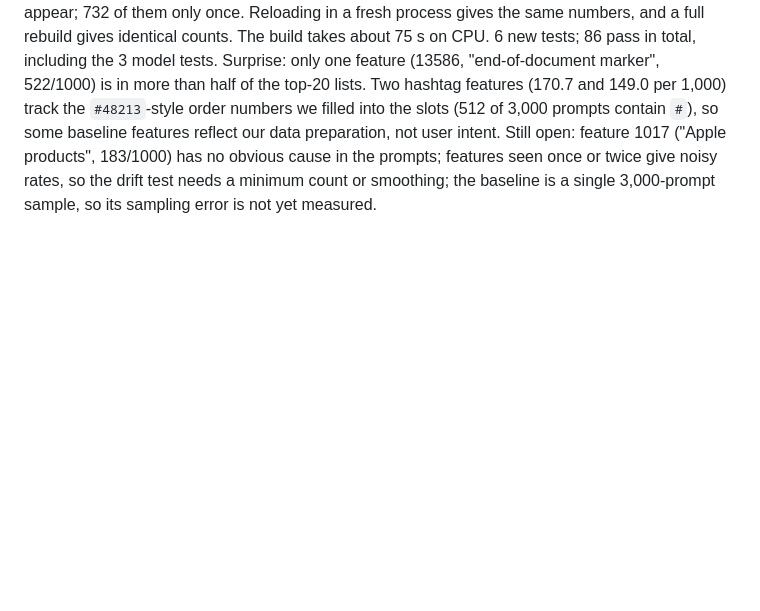
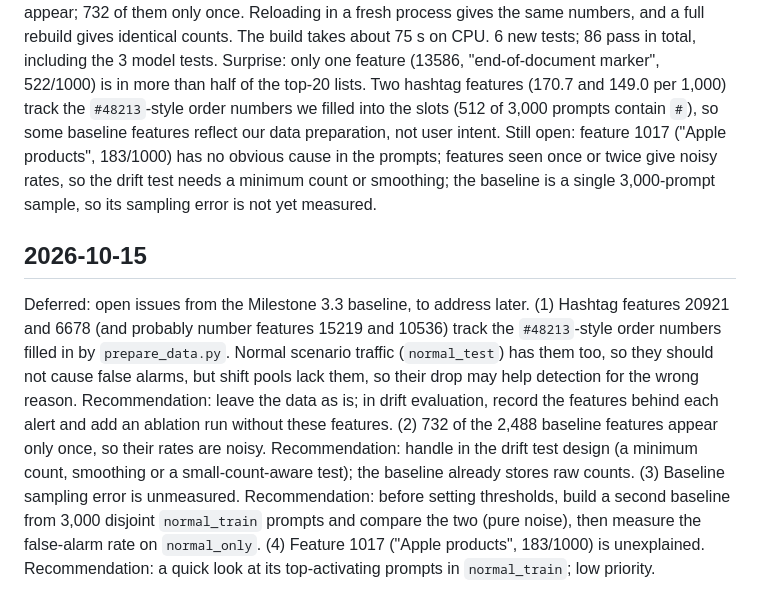
Before and after one commit to shedrachIkenna/feature-monitor, a Markdown page: docs/log.md, the part around the change. Rendered like a GitHub page; blank space fills up the shorter version.

Commit message:
Log deferred open issues from the feature baseline
Co-Authored-By: Claude Opus 5.5 <noreply@anthropic.com>

```diff
--- a/docs/log.md
+++ b/docs/log.md
@@ -208,3 +208,10 @@ Deferred: live testing of the Milestone 3.2 traffic generator, to address later.
 Completed Milestone 3.3 (baseline): `monitor/baseline.py` samples 3,000 prompts from `normal_train` (seed 0), runs `extract_features` directly and saves each feature's top-20 count and rate per 1,000 prompts to `monitor/baselines/gpt2_8.json` with its metadata. 2,488 distinct features appear; 732 of them only once. Reloading in a fresh process gives the same numbers, and a full rebuild gives identical counts. The build takes about 75 s on CPU. 6 new tests; 86 pass in total, including the 3 model tests.
 Surprise: only one feature (13586, "end-of-document marker", 522/1000) is in more than half of the top-20 lists. Two hashtag features (170.7 and 149.0 per 1,000) track the `#48213`-style order numbers we filled into the slots (512 of 3,000 prompts contain `#`), so some baseline features reflect our data preparation, not user intent.
 Still open: feature 1017 ("Apple products", 183/1000) has no obvious cause in the prompts; features seen once or twice give noisy rates, so the drift test needs a minimum count or smoothing; the baseline is a single 3,000-prompt sample, so its sampling error is not yet measured.
+
+## 2026-10-15
+Deferred: open issues from the Milestone 3.3 baseline, to address later.
+(1) Hashtag features 20921 and 6678 (and probably number features 15219 and 10536) track the `#48213`-style order numbers filled in by `prepare_data.py`. Normal scenario traffic (`normal_test`) has them too, so they should not cause false alarms, but shift pools lack them, so their drop may help detection for the wrong reason. Recommendation: leave the data as is; in drift evaluation, record the features behind each alert and add an ablation run without these features.
+(2) 732 of the 2,488 baseline features appear only once, so their rates are noisy. Recommendation: handle in the drift test design (a minimum count, smoothing or a small-count-aware test); the baseline already stores raw counts.
+(3) Baseline sampling error is unmeasured. Recommendation: before setting thresholds, build a second baseline from 3,000 disjoint `normal_train` prompts and compare the two (pure noise), then measure the false-alarm rate on `normal_only`.
+(4) Feature 1017 ("Apple products", 183/1000) is unexplained. Recommendation: a quick look at its top-activating prompts in `normal_train`; low priority.
```
